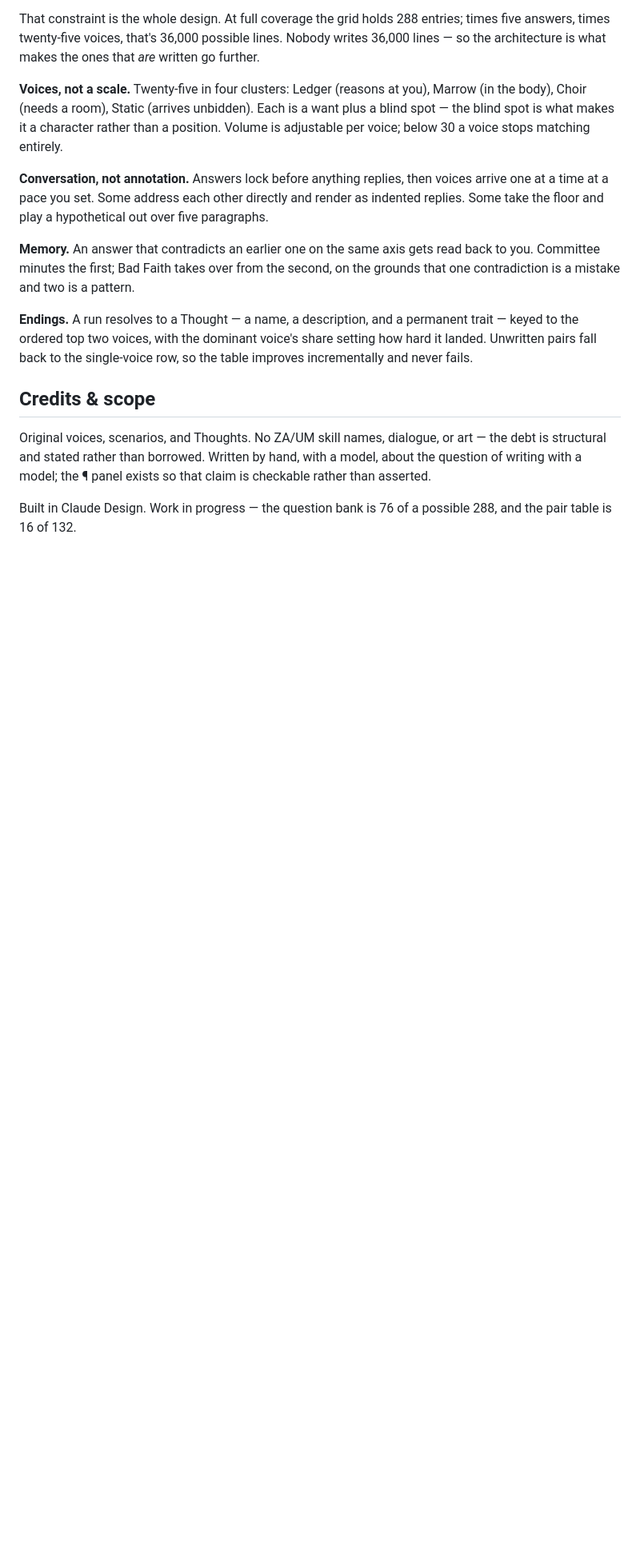
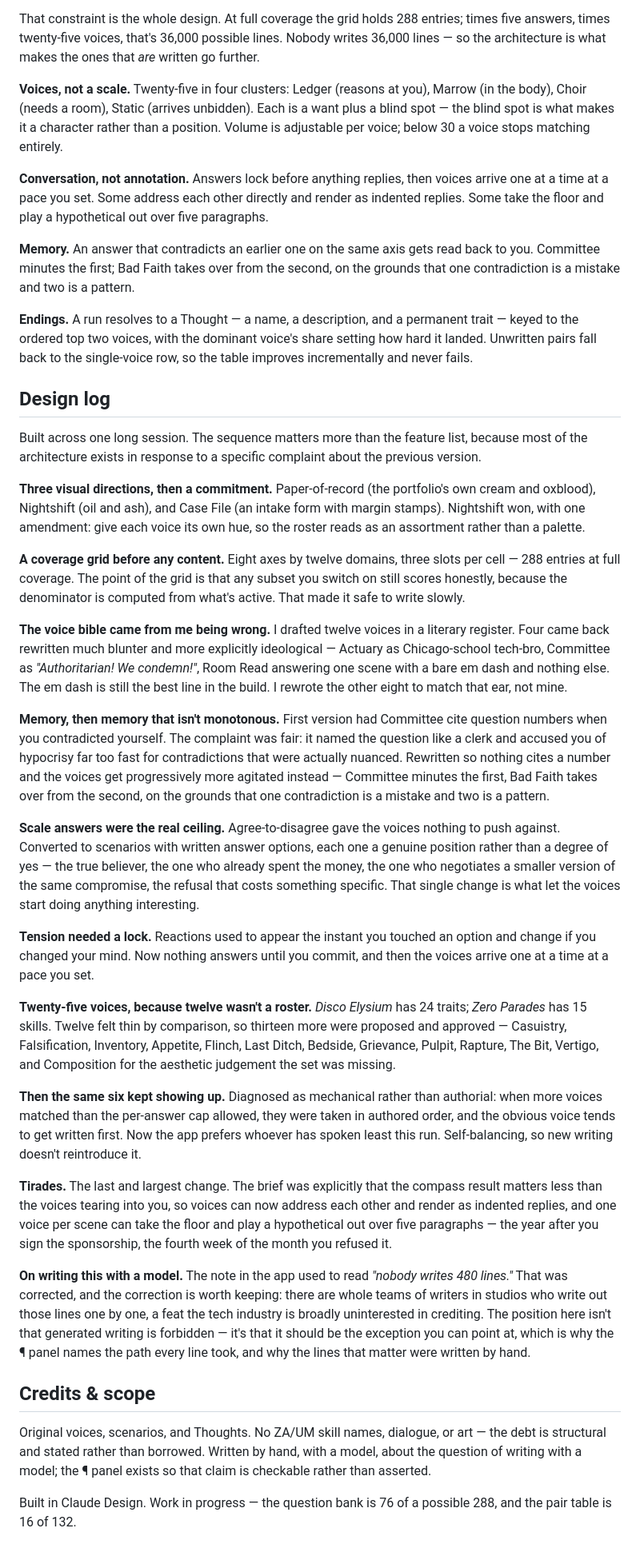
Before and after one commit to davidtu22/thought-compass, a Markdown page: README.md, the part around the change. Shown at 80% size. GitHub-like rendering; blank space fills up the shorter version.

Commit message:
Add design log to README
The evolution behind the current build: the visual-direction bake-off,
the coverage grid, the voice bible rewrite, memory that stopped citing
question numbers, scale answers replaced with real positions, the
tension lock, going from 12 to 25 voices and fixing which ones got
picked, tirades, and a note on writing this with a model. Also fixed
two stale references to the old thought-compass.html build filename
(now index.html) and restored the "Credits & scope" heading that had
been dropped when this section was inserted above it.

Co-Authored-By: Claude Sonnet 5 <noreply@anthropic.com>

```diff
--- a/README.md
+++ b/README.md
@@ -52,6 +52,68 @@ keyed to the ordered top two voices, with the dominant voice's share setting how
 landed. Unwritten pairs fall back to the single-voice row, so the table improves incrementally
 and never fails.
 
+## Design log
+
+Built across one long session. The sequence matters more than the feature list, because most
+of the architecture exists in response to a specific complaint about the previous version.
+
+**Three visual directions, then a commitment.** Paper-of-record (the portfolio's own cream and
+oxblood), Nightshift (oil and ash), and Case File (an intake form with margin stamps). Nightshift
+won, with one amendment: give each voice its own hue, so the roster reads as an assortment rather
+than a palette.
+
+**A coverage grid before any content.** Eight axes by twelve domains, three slots per cell — 288
+entries at full coverage. The point of the grid is that any subset you switch on still scores
+honestly, because the denominator is computed from what's active. That made it safe to write
+slowly.
+
+**The voice bible came from me being wrong.** I drafted twelve voices in a literary register.
+Four came back rewritten much blunter and more explicitly ideological — Actuary as Chicago-school
+tech-bro, Committee as *"Authoritarian! We condemn!"*, Room Read answering one scene with a bare
+em dash and nothing else. The em dash is still the best line in the build. I rewrote the other
+eight to match that ear, not mine.
+
+**Memory, then memory that isn't monotonous.** First version had Committee cite question numbers
+when you contradicted yourself. The complaint was fair: it named the question like a clerk and
+accused you of hypocrisy far too fast for contradictions that were actually nuanced. Rewritten
+so nothing cites a number and the voices get progressively more agitated instead — Committee
+minutes the first, Bad Faith takes over from the second, on the grounds that one contradiction
+is a mistake and two is a pattern.
+
+**Scale answers were the real ceiling.** Agree-to-disagree gave the voices nothing to push
+against. Converted to scenarios with written answer options, each one a genuine position rather
+than a degree of yes — the true believer, the one who already spent the money, the one who
+negotiates a smaller version of the same compromise, the refusal that costs something specific.
+That single change is what let the voices start doing anything interesting.
+
+**Tension needed a lock.** Reactions used to appear the instant you touched an option and change
+if you changed your mind. Now nothing answers until you commit, and then the voices arrive one
+at a time at a pace you set.
+
+**Twenty-five voices, because twelve wasn't a roster.** *Disco Elysium* has 24 traits; *Zero
+Parades* has 15 skills. Twelve felt thin by comparison, so thirteen more were proposed and
+approved — Casuistry, Falsification, Inventory, Appetite, Flinch, Last Ditch, Bedside, Grievance,
+Pulpit, Rapture, The Bit, Vertigo, and Composition for the aesthetic judgement the set was
+missing.
+
+**Then the same six kept showing up.** Diagnosed as mechanical rather than authorial: when more
+voices matched than the per-answer cap allowed, they were taken in authored order, and the
+obvious voice tends to get written first. Now the app prefers whoever has spoken least this run.
+Self-balancing, so new writing doesn't reintroduce it.
+
+**Tirades.** The last and largest change. The brief was explicitly that the compass result
+matters less than the voices tearing into you, so voices can now address each other and render
+as indented replies, and one voice per scene can take the floor and play a hypothetical out over
+five paragraphs — the year after you sign the sponsorship, the fourth week of the month you
+refused it.
+
+**On writing this with a model.** The note in the app used to read *"nobody writes 480 lines."*
+That was corrected, and the correction is worth keeping: there are whole teams of writers in
+studios who write out those lines one by one, a feat the tech industry is broadly uninterested
+in crediting. The position here isn't that generated writing is forbidden — it's that it should
+be the exception you can point at, which is why the ¶ panel names the path every line took, and
+why the lines that matter were written by hand.
+
 ## Credits & scope
 
 Original voices, scenarios, and Thoughts. No ZA/UM skill names, dialogue, or art — the debt is
```
